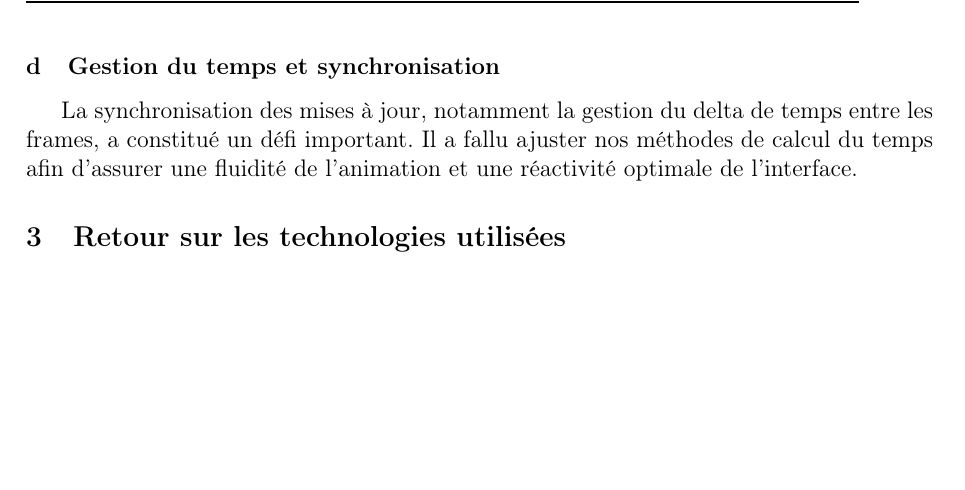
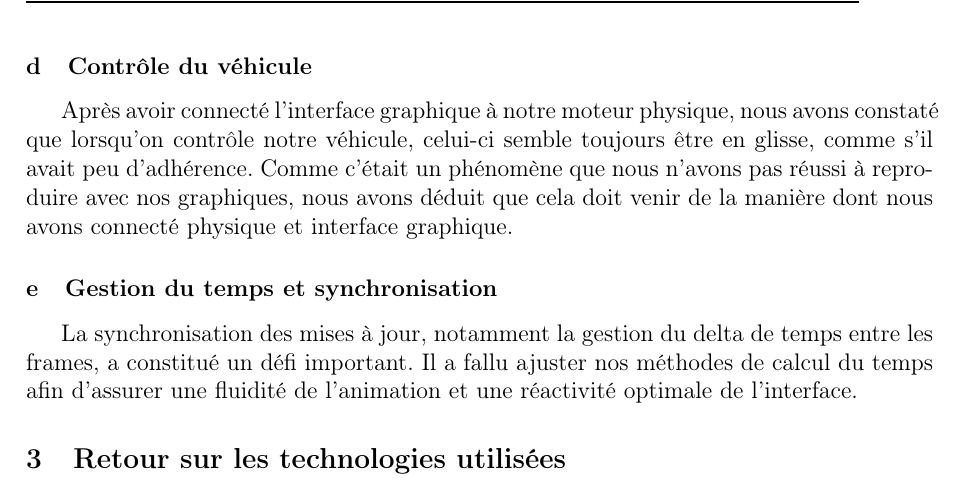
Before and after one commit to QuentinRdl/Driving-Sim, a LaTeX document (LaTeX/driving_sim_report.tex, which reads LaTeX/subpart/40_bilan_technique.tex): part of page 30 of 38 before the commit and part of page 30 of 39 after it, cut at the place of the change, the shorter picture padded with empty space. Compiled offline with pdfLaTeX.

Commit message:
[ADD] - Pb recontres : Controle du vehicule

```diff
--- a/LaTeX/subpart/40_bilan_technique.tex
+++ b/LaTeX/subpart/40_bilan_technique.tex
@@ -29,15 +29,21 @@ Bien que nous travaillions tous les deux sous Linux, l'un utilisait \gls{arch-li
 Nous avons dû nous familiariser avec la bibliothèque \gls{sfml}, alors inconnue pour nous, et concevoir une interface graphique adaptée aux besoins du projet.
 Cette phase d'apprentissage a été déterminante pour exploiter pleinement les fonctionnalités de \gls{sfml} et réaliser un rendu graphique efficace sans recourir à des techniques trop complexes.
 
+\subsubsection{Contrôle du véhicule}\label{subsubsec:ctrlVehicule}
+Après avoir connecté l'interface graphique à notre moteur physique, nous avons constaté que lorsqu'on contrôle notre véhicule, celui-ci semble toujours être en glisse, comme s'il avait peu d'adhérence.
+Comme c'était un phénomène que nous n'avons pas réussi à reproduire avec nos graphiques, nous avons déduit que cela doit venir de la manière dont nous avons connecté physique et interface graphique.
+
 \subsubsection{Gestion du temps et synchronisation}\label{subsubsec:la-gestion-du-temps}
 La synchronisation des mises à jour, notamment la gestion du delta de temps entre les frames, a constitué un défi important.
 Il a fallu ajuster nos méthodes de calcul du temps afin d’assurer une fluidité de l’animation et une réactivité optimale de l’interface.
+
 
 \subsection{Retour sur les technologies utilisées}\label{subsec:retour-sur-les-technologies-utilisees}
 Le choix du langage \gls{cpp} s'est révélé judicieux en raison de sa polyvalence et de ses performances.
 Malgré une connaissance initiale limitée, ce projet nous a permis de progresser significativement dans sa maîtrise.
 L'utilisation de \gls{sfml} a également été un atout majeur, simplifiant le développement d'interfaces graphiques interactives sans nécessiter de techniques trop complexes.
 De plus \gls{gnuplot} nous a permis de pouvoir visualiser toutes les données produites par notre modèle, ce qui nous a permis de valider certaines fonctionnalités du modèle physique, et d'en corriger d'autres.
+
 
 \subsection{Implémentation de la physique}\label{subsec:implem-phys}
 En commançant notre projet, nous avons voulu implémenter trop de principes physiques en même temps, ce qui nous menait à de nombreuses erreurs.
```
Also changed, not shown: LaTeX/subpart/40_bilan_technique.tex (2 more changed lines).
